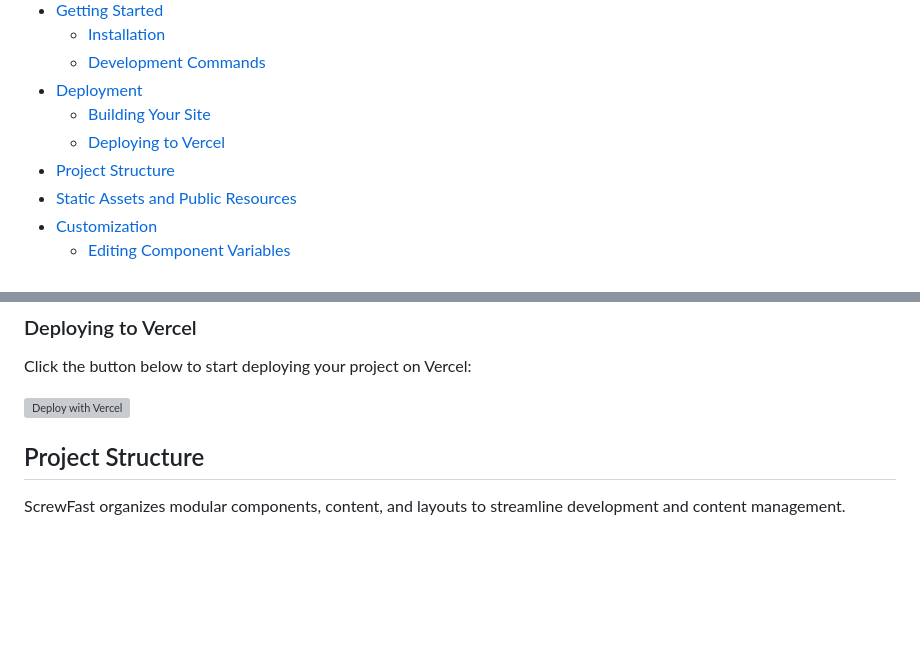
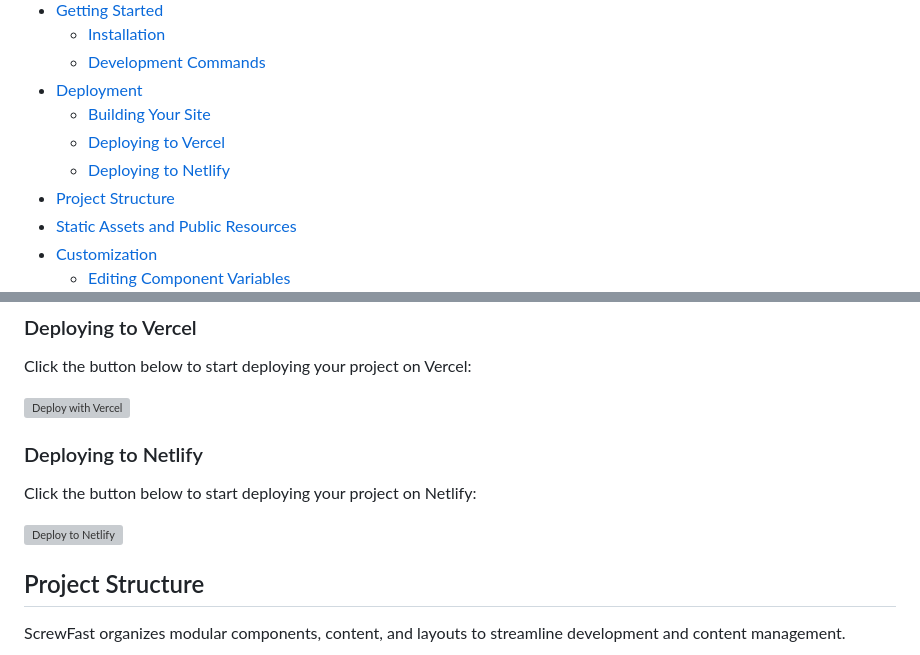
Before and after one commit to mearashadowfax/ScrewFast, a Markdown page: README.md, 2 parts joined by grey strips. Rendered like a GitHub page; blank space fills up the shorter version; grey boxes are pictures that could not be loaded.

```diff
--- a/README.md
+++ b/README.md
@@ -16,6 +16,7 @@ ScrewFast is an open-source template designed for quick and efficient web projec
   * [Deployment](#deployment)
     + [Building Your Site](#building-your-site)
     + [Deploying to Vercel](#deploying-to-vercel)
+    + [Deploying to Netlify](#deploying-to-netlify)
   * [Project Structure](#project-structure)
   * [Static Assets and Public Resources](#static-assets-and-public-resources)
   * [Customization](#customization)
@@ -154,6 +155,12 @@ This creates a `dist/` directory with your built site (configurable via [outDir
 Click the button below to start deploying your project on Vercel:
 
 [![Deploy with Vercel](https://vercel.com/button)](https://vercel.com/new/clone?repository-url=https%3A%2F%2Fgithub.com%2Fmearashadowfax%2FScrewFast)
+
+### Deploying to Netlify
+
+Click the button below to start deploying your project on Netlify:
+
+[![Deploy to Netlify](https://www.netlify.com/img/deploy/button.svg)](https://app.netlify.com/start/deploy?repository=https://github.com/mearashadowfax/ScrewFast)
 
 ## Project Structure
 
```
